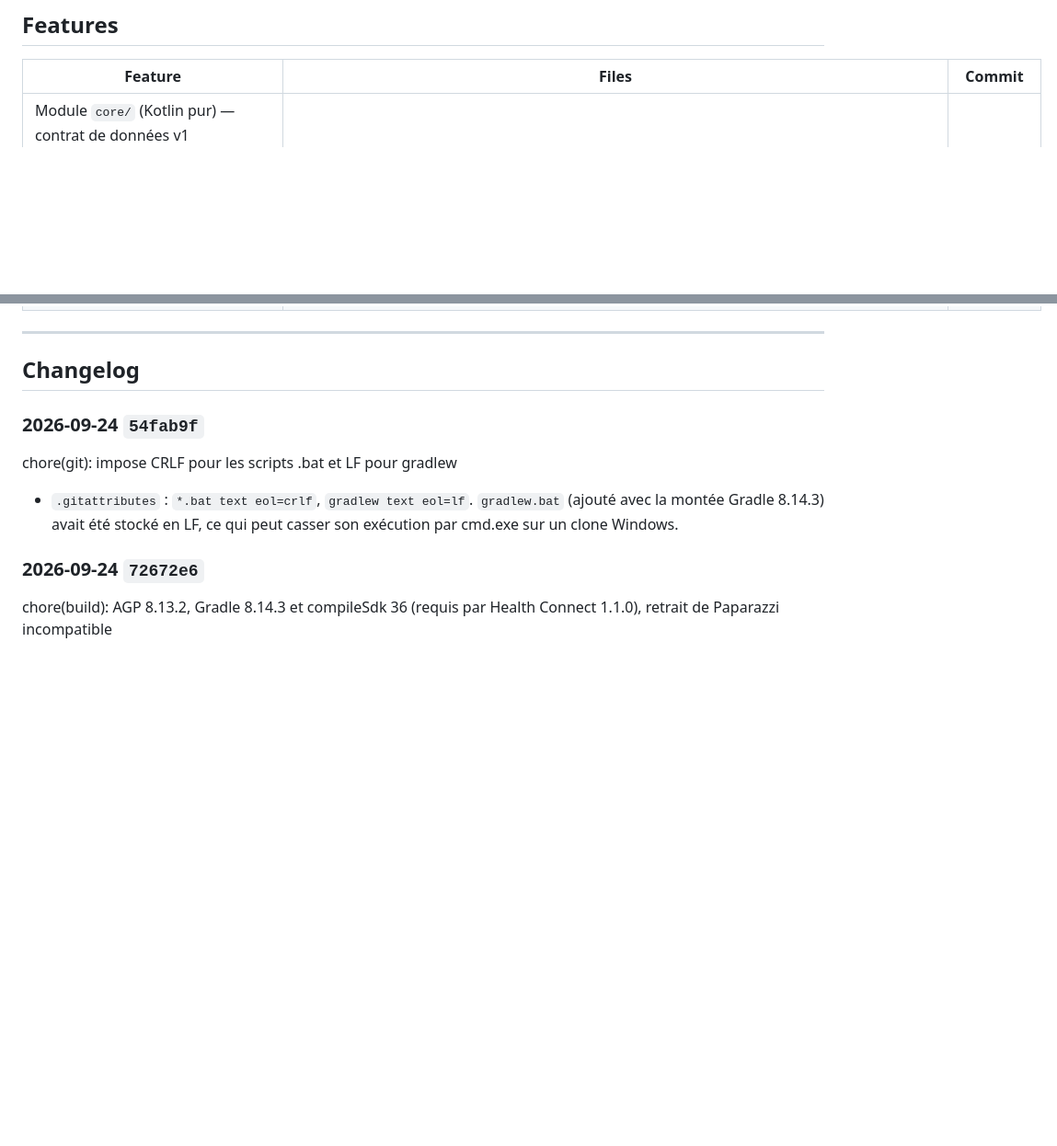
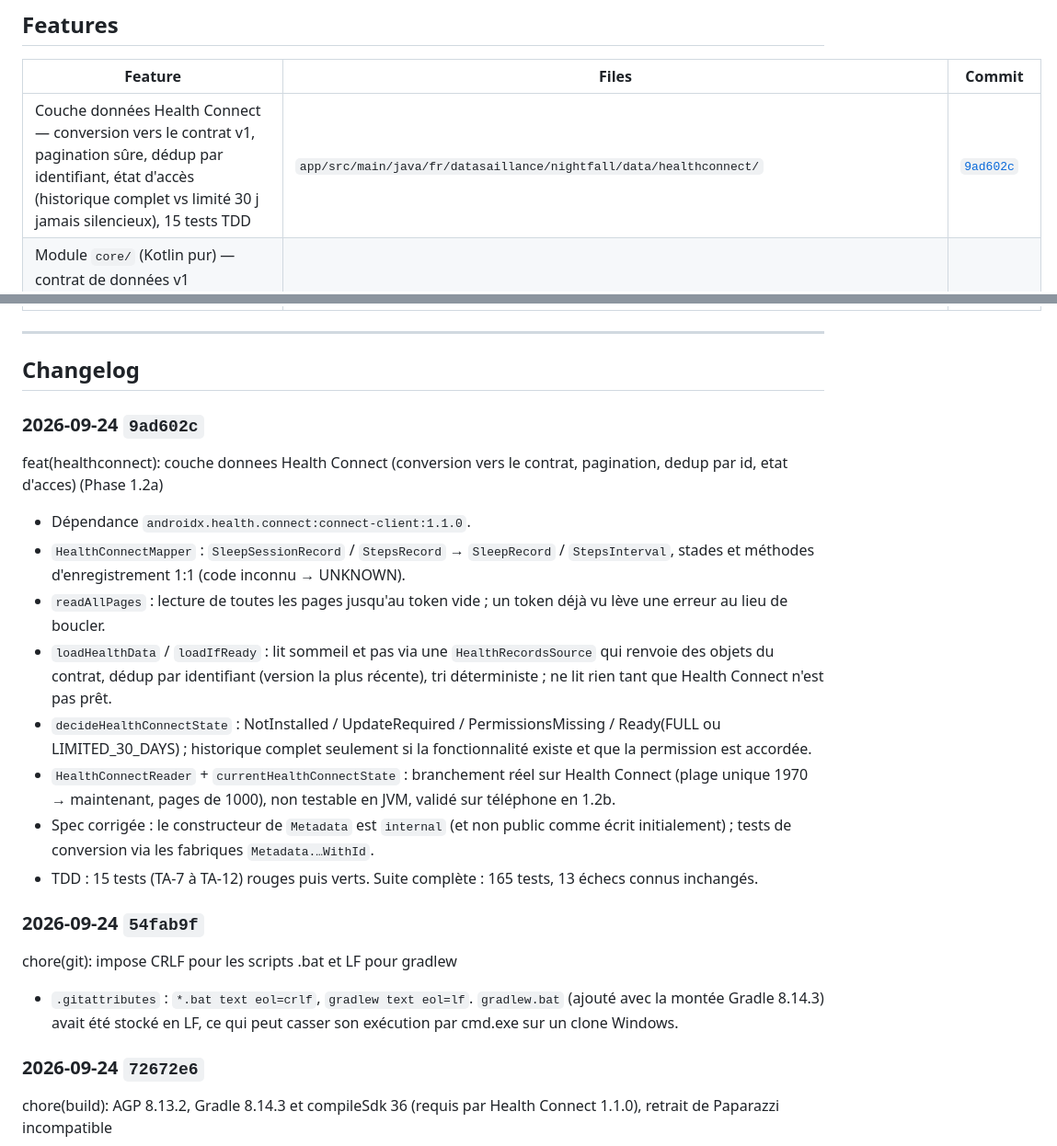
Before and after one commit to LyonMoncef/SamsungHealth, a Markdown page: HISTORY.md, 2 parts joined by grey strips. Shown at 92% size. Drawn GitHub-style; blank space fills up the shorter version.

Commit message:
docs(history): consigne la couche donnees Health Connect (9ad602c)

```diff
--- a/HISTORY.md
+++ b/HISTORY.md
@@ -4,6 +4,7 @@
 
 | Feature | Files | Commit |
 |---------|-------|--------|
+| Couche données Health Connect — conversion vers le contrat v1, pagination sûre, dédup par identifiant, état d'accès (historique complet vs limité 30 j jamais silencieux), 15 tests TDD | `app/src/main/java/fr/datasaillance/nightfall/data/healthconnect/` | [`9ad602c`](#2026-09-24-9ad602c) |
 | Module `core/` (Kotlin pur) — contrat de données v1 (`SleepRecord`, `StepsInterval`, stades et méthodes Health Connect 1:1) + export CSV déterministe et manifeste, 9 tests TDD | `core/src/main/kotlin/fr/datasaillance/nightfall/core/{model,export}/`, `settings.gradle.kts` | [`08f7704`](#2026-09-23-08f7704) |
 | Cadran v2 — interaction sélection anneau/segment (remplace quadrant 6h) + focus mode + `LayerContextCard` contextuelle + intégration usage réel/timeline ancré + light mode + `TrajetMapRenderer` déférée, 18 tests TDD | `dataviz/radial/{MultiDonutClock,RadialClockScreen,TrajetMapRenderer}.kt`, `viewmodel/radial/RadialClockViewModel.kt`, `ui/screens/radial/RadialRoute.kt` | [`cadran-v2-impl`](#2026-05-27-cadran-v2-impl) |
 | Labeled Places — lieux labellisés configurables (domicile/travail/famille/vacances) + `PlaceResolver` haversine + écran config Compose (DB v5→v6), 15 tests TDD | `data/local/entity/location/{LabeledPlaceEntity,PlaceCategory}.kt`, `data/local/dao/LabeledPlaceDao.kt`, `data/local/location/{PlaceResolver,PlaceSuggestionService,LabeledPlace}.kt`, `ui/screens/places/`, `viewmodel/places/` | [`labeled-places-impl`](#2026-05-27-labeled-places-impl) |
@@ -48,6 +49,17 @@
 ---
 
 ## Changelog
+
+### 2026-09-24 `9ad602c`
+feat(healthconnect): couche donnees Health Connect (conversion vers le contrat, pagination, dedup par id, etat d'acces) (Phase 1.2a)
+- Dépendance `androidx.health.connect:connect-client:1.1.0`.
+- `HealthConnectMapper` : `SleepSessionRecord` / `StepsRecord` → `SleepRecord` / `StepsInterval`, stades et méthodes d'enregistrement 1:1 (code inconnu → UNKNOWN).
+- `readAllPages` : lecture de toutes les pages jusqu'au token vide ; un token déjà vu lève une erreur au lieu de boucler.
+- `loadHealthData` / `loadIfReady` : lit sommeil et pas via une `HealthRecordsSource` qui renvoie des objets du contrat, dédup par identifiant (version la plus récente), tri déterministe ; ne lit rien tant que Health Connect n'est pas prêt.
+- `decideHealthConnectState` : NotInstalled / UpdateRequired / PermissionsMissing / Ready(FULL ou LIMITED_30_DAYS) ; historique complet seulement si la fonctionnalité existe et que la permission est accordée.
+- `HealthConnectReader` + `currentHealthConnectState` : branchement réel sur Health Connect (plage unique 1970 → maintenant, pages de 1000), non testable en JVM, validé sur téléphone en 1.2b.
+- Spec corrigée : le constructeur de `Metadata` est `internal` (et non public comme écrit initialement) ; tests de conversion via les fabriques `Metadata.…WithId`.
+- TDD : 15 tests (TA-7 à TA-12) rouges puis verts. Suite complète : 165 tests, 13 échecs connus inchangés.
 
 ### 2026-09-24 `54fab9f`
 chore(git): impose CRLF pour les scripts .bat et LF pour gradlew
```
